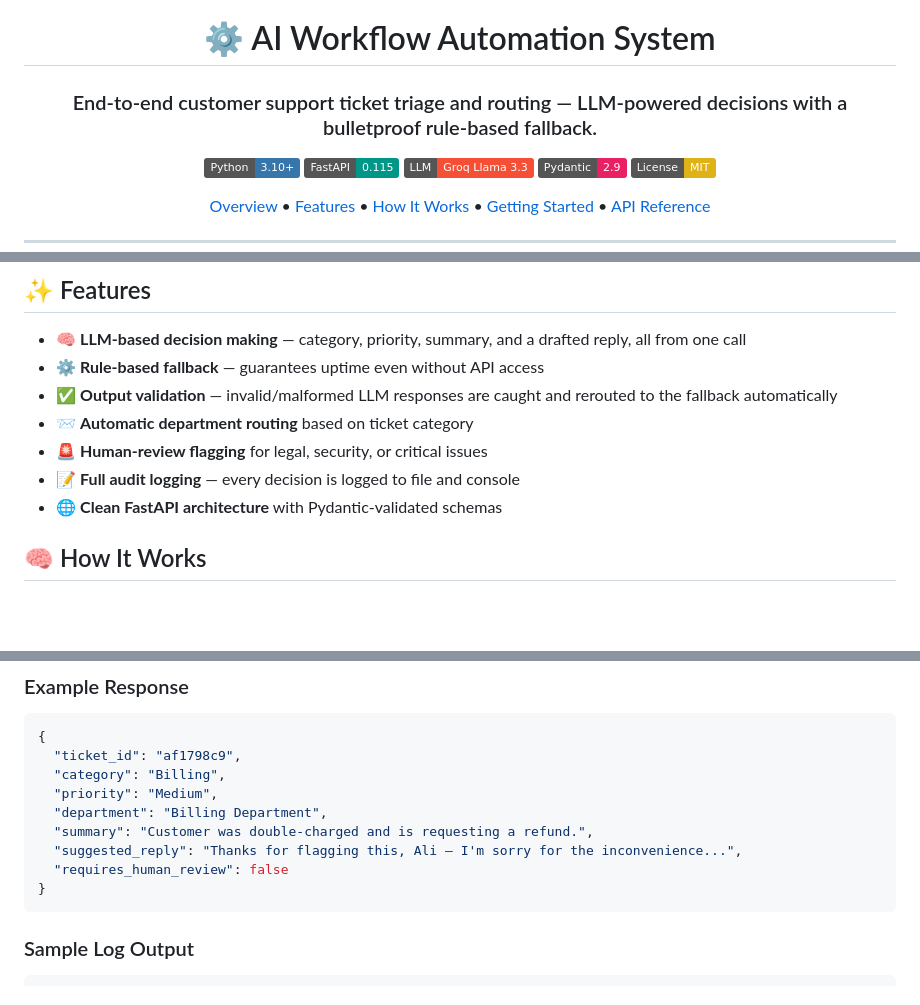
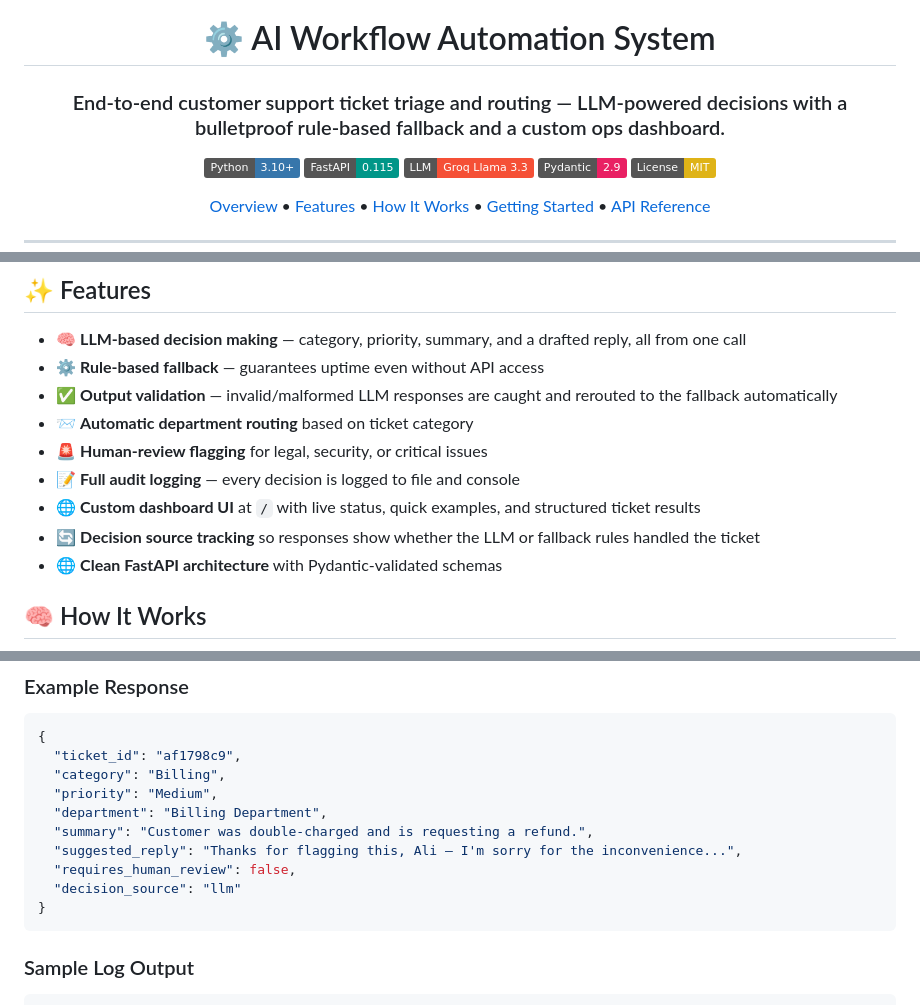
Before and after one commit to ahmed-raza19/05-ai-workflow-automation, a Markdown page: README.md, 3 parts joined by grey strips. Drawn GitHub-style; badges without logos; blank space fills up the shorter version.

````diff
--- a/README.md
+++ b/README.md
@@ -2,7 +2,7 @@
 
 # ⚙️ AI Workflow Automation System
 
-### End-to-end customer support ticket triage and routing — LLM-powered decisions with a bulletproof rule-based fallback.
+### End-to-end customer support ticket triage and routing — LLM-powered decisions with a bulletproof rule-based fallback and a custom ops dashboard.
 
 ![Python](https://img.shields.io/badge/Python-3.10+-3776AB?logo=python&logoColor=white)
 ![FastAPI](https://img.shields.io/badge/FastAPI-0.115-009688?logo=fastapi&logoColor=white)
@@ -35,6 +35,8 @@ Built as part of the **Calder AI/ML Internship** project assignment.
 - 📨 **Automatic department routing** based on ticket category
 - 🚨 **Human-review flagging** for legal, security, or critical issues
 - 📝 **Full audit logging** — every decision is logged to file and console
+- 🌐 **Custom dashboard UI** at `/` with live status, quick examples, and structured ticket results
+- 🔄 **Decision source tracking** so responses show whether the LLM or fallback rules handled the ticket
 - 🌐 **Clean FastAPI architecture** with Pydantic-validated schemas
 
 ## 🧠 How It Works
@@ -138,7 +146,8 @@ curl -X POST http://127.0.0.1:8000/submit-ticket \
   "department": "Billing Department",
   "summary": "Customer was double-charged and is requesting a refund.",
   "suggested_reply": "Thanks for flagging this, Ali — I'm sorry for the inconvenience...",
-  "requires_human_review": false
+  "requires_human_review": false,
+  "decision_source": "llm"
 }
 ```
 
````
Also changed, not shown: other parts of README.md (+28 -11 lines).
